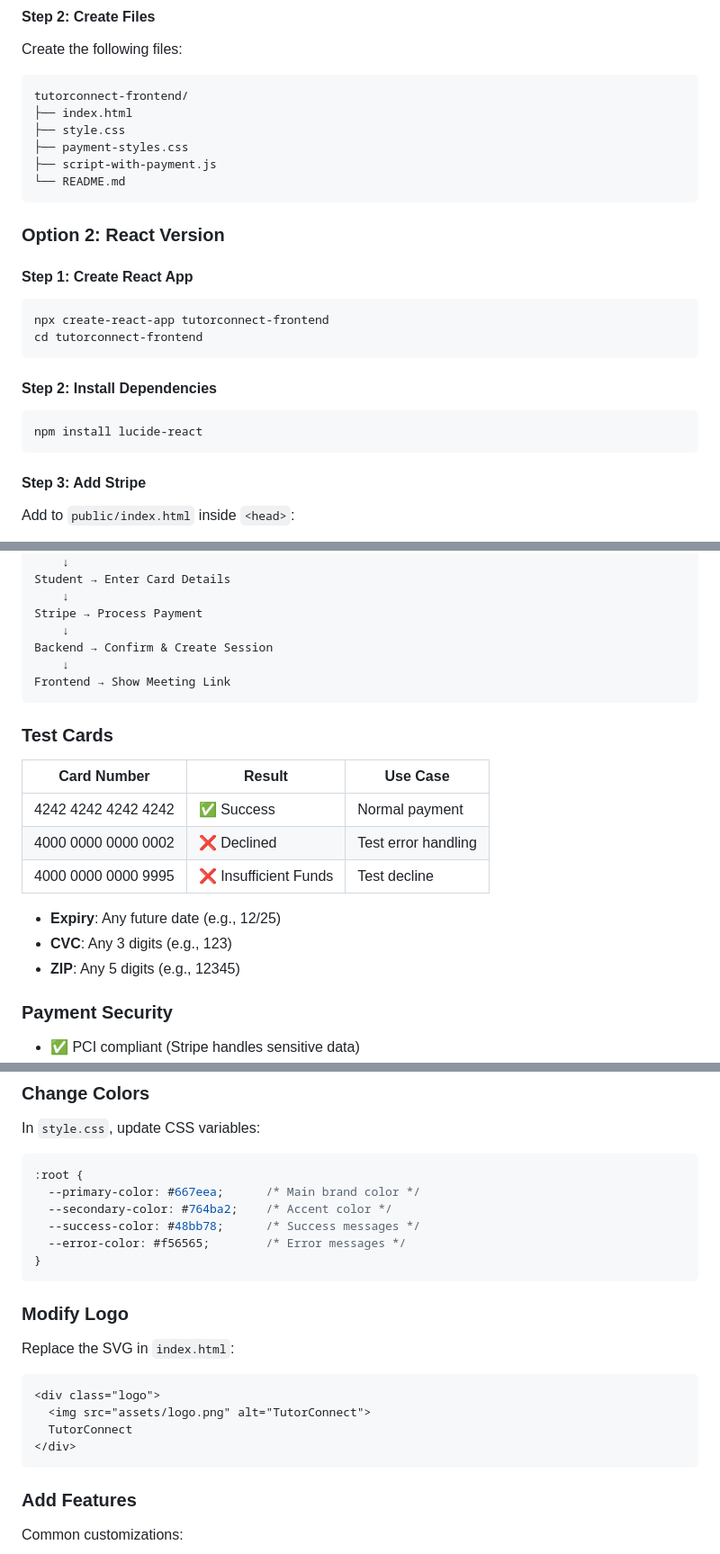
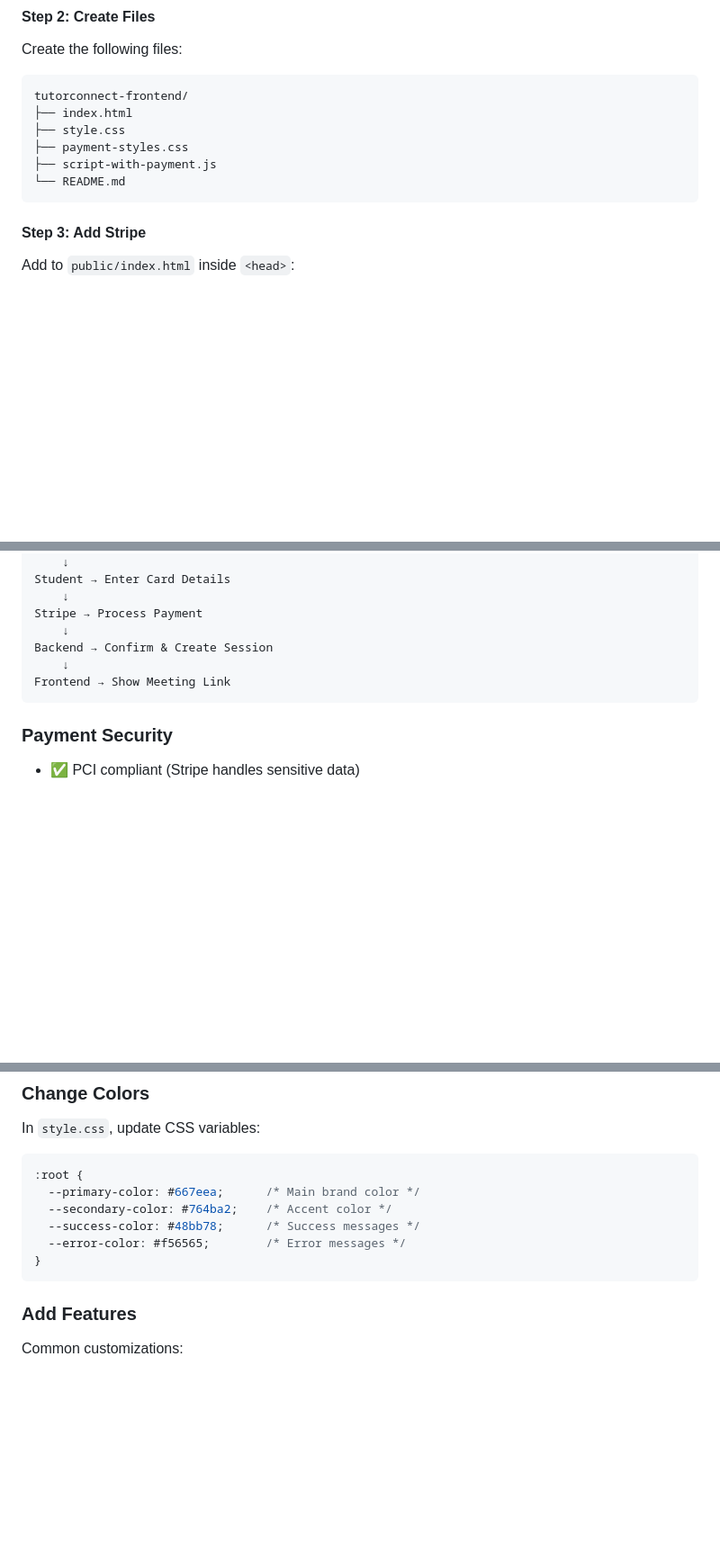
Before and after one commit to Suniganti-srija/online-tuition-platform, a Markdown page: README.md, 3 parts joined by grey strips. Shown at 90% size. GitHub-like rendering; blank space fills up the shorter version.

````diff
--- a/README.md
+++ b/README.md
@@ -57,22 +57,6 @@ tutorconnect-frontend/
 ├── script-with-payment.js
 └── README.md
 ```
-
-### Option 2: React Version
-
-#### Step 1: Create React App
-
-```bash
-npx create-react-app tutorconnect-frontend
-cd tutorconnect-frontend
-```
-
-#### Step 2: Install Dependencies
-
-```bash
-npm install lucide-react
-```
-
 #### Step 3: Add Stripe
 
 Add to `public/index.html` inside `<head>`:
@@ -306,18 +304,6 @@ Backend → Confirm & Create Session
 Frontend → Show Meeting Link
 ```
 
-### Test Cards
-
-| Card Number | Result | Use Case |
-|------------|--------|----------|
-| 4242 4242 4242 4242 | ✅ Success | Normal payment |
-| 4000 0000 0000 0002 | ❌ Declined | Test error handling |
-| 4000 0000 0000 9995 | ❌ Insufficient Funds | Test decline |
-
-- **Expiry**: Any future date (e.g., 12/25)
-- **CVC**: Any 3 digits (e.g., 123)
-- **ZIP**: Any 5 digits (e.g., 12345)
-
 ### Payment Security
 
 - ✅ PCI compliant (Stripe handles sensitive data)
@@ -336,17 +322,6 @@ In `style.css`, update CSS variables:
   --success-color: #48bb78;      /* Success messages */
   --error-color: #f56565;        /* Error messages */
 }
-```
-
-### Modify Logo
-
-Replace the SVG in `index.html`:
-
-```html
-<div class="logo">
-  <img src="assets/logo.png" alt="TutorConnect">
-  TutorConnect
-</div>
 ```
 
 ### Add Features
````
Also changed, not shown: other parts of README.md (+43 -29 lines).
